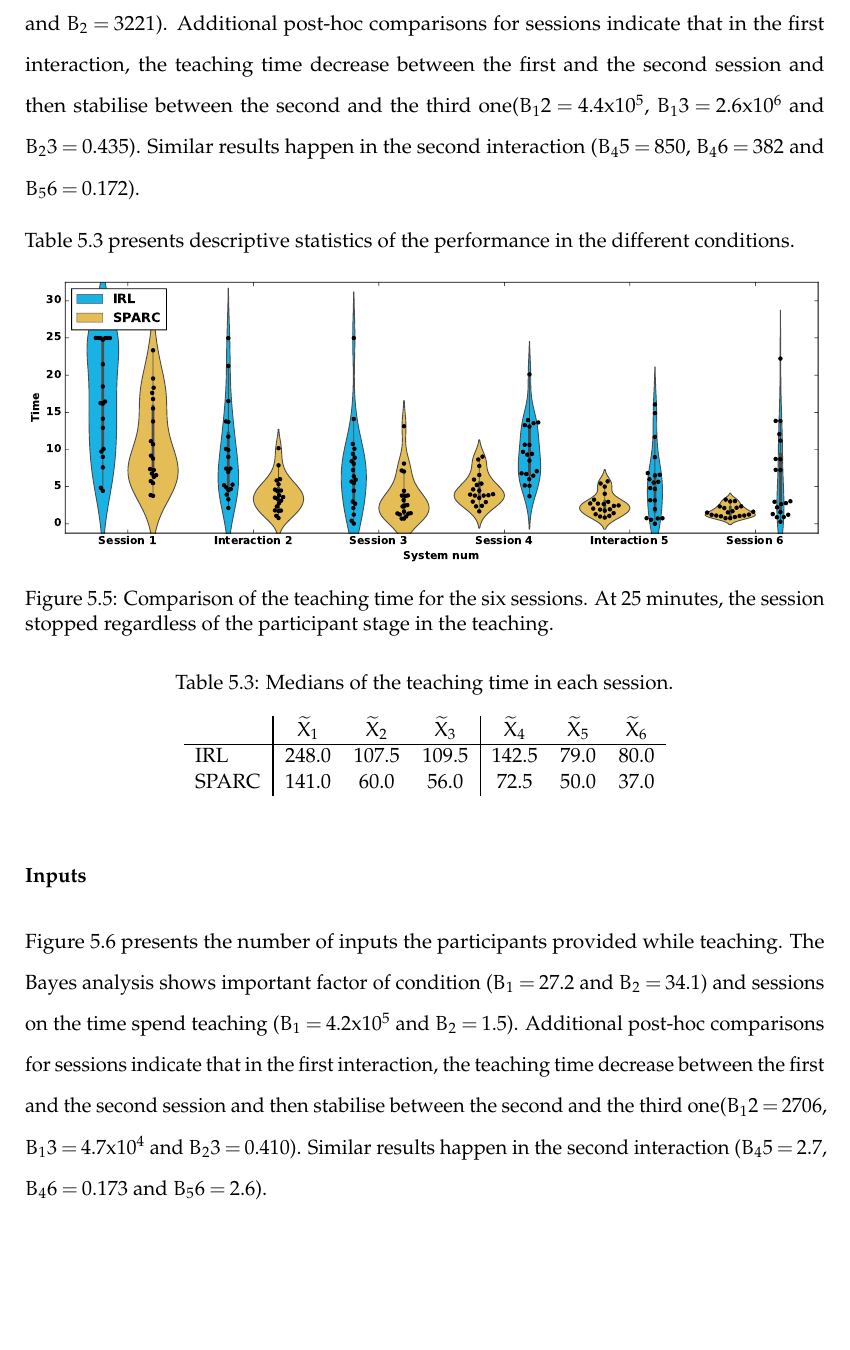
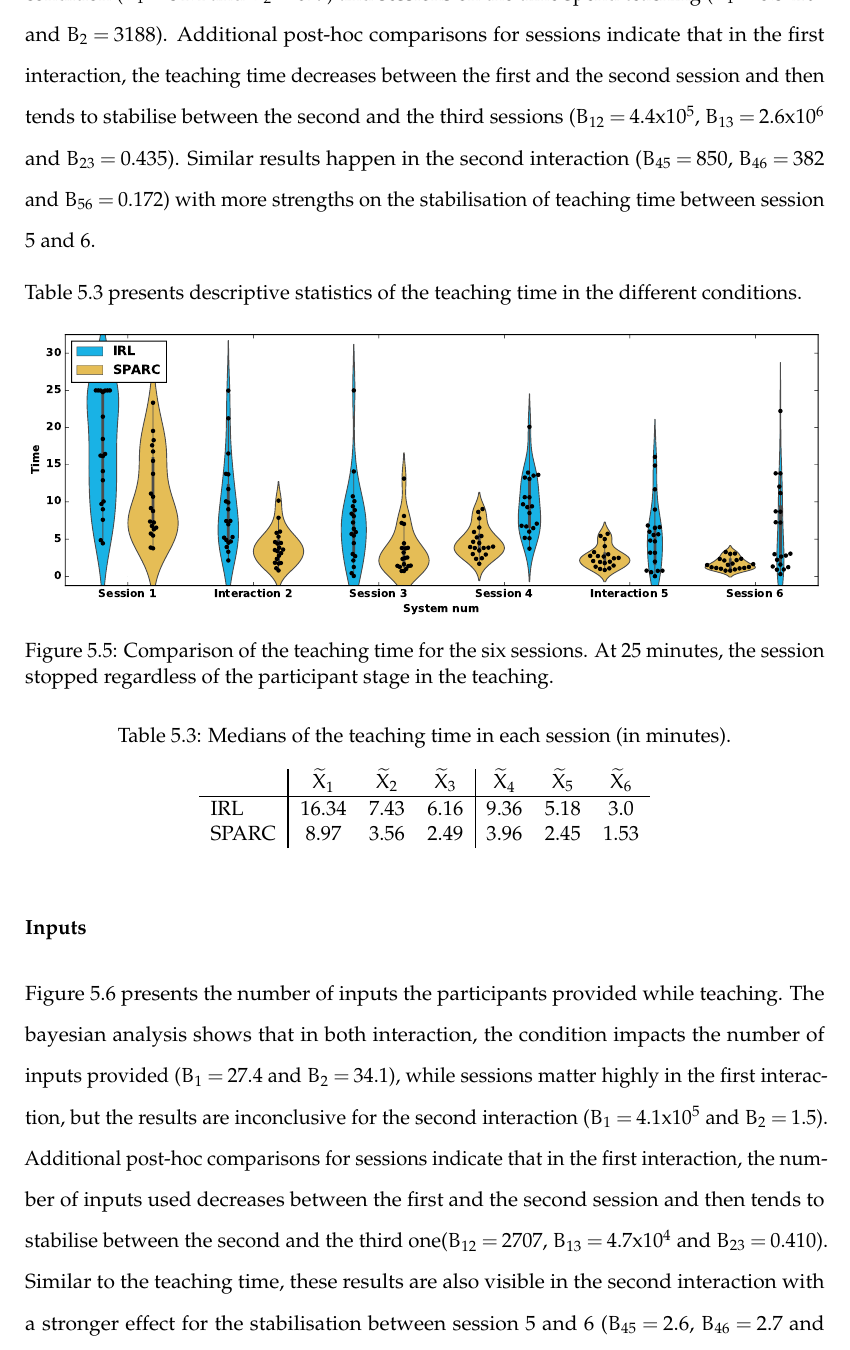
Before and after one commit to emmanuel-senft/thesis, a LaTeX thesis (00_Thesis.tex, which reads chapters/05_human_control.tex): part of page 86 of 108, cut so that both start at the same text, the shorter picture padded with empty space. Compiled offline with pdfLaTeX.

Commit message:
Control: results - fixed interaction data

```diff
--- a/chapters/05_human_control.tex
+++ b/chapters/05_human_control.tex
@@ -305,9 +305,9 @@ It must be noted that in our study, only a limited number of participants manage
 
 \subsubsection{Teaching time}
 
-Figure \ref{fig:control_time} presents the time participants spent teaching. They could stop whenever they decided (if they think the robot masters the task or cannot learn further), or the  session would stop after 25 minutes. The Bayes analysis shows important factor of condition ($B_1=30.8$ and $B_2 = 675$) and sessions on the time spend teaching ($B_1=8.8$x$10^9$ and $B_2 = 3221$). Additional post-hoc comparisons for sessions indicate that in the first interaction, the teaching time decrease between the first and the second session and then stabilise between the second and the third one($B_12=4.4$x$10^5$, $B_13=2.6$x$10^6$ and $B_23=0.435$). Similar results happen in the second interaction ($B_45=850$, $B_46=382$ and $B_56=0.172$).
+Figure \ref{fig:control_time} presents the time participants spent teaching. They could stop whenever they decided (if they think the robot masters the task or cannot learn further) or the  session would stop after 25 minutes. The bayesian analysis shows the important role of condition ($B_1=31.4$ and $B_2 = 679$) and sessions on the time spend teaching ($B_1=8.3$x$10^9$ and $B_2 = 3188$). Additional post-hoc comparisons for sessions indicate that in the first interaction, the teaching time decreases between the first and the second session and then tends to stabilise between the second and the third sessions ($B_{12}=4.4$x$10^5$, $B_{13}=2.6$x$10^6$ and $B_{23}=0.435$). Similar results happen in the second interaction ($B_{45}=850$, $B_{46}=382$ and $B_{56}=0.172$) with more strengths on the stabilisation of teaching time between session 5 and 6.
 
-Table \ref{tab:control_time} presents descriptive statistics of the performance in the different conditions.
+Table \ref{tab:control_time} presents descriptive statistics of the teaching time in the different conditions.
 
 \begin{figure}[ht]
 	\includegraphics[width=\textwidth]{time.pdf}
@@ -319,21 +319,21 @@ Table \ref{tab:control_time} presents descriptive statistics of the performance
 
 \begin{table}[ht]
 	\centering
-	\caption{Medians of the teaching time in each session.}
+	\caption{Medians of the teaching time in each session (in minutes).}
 	\label{tab:control_time}
 	\begin{tabular}{l"ccc|ccc}
 		& $\widetilde{X}_{1}$ & $\widetilde{X}_{2}$ & $\widetilde{X}_{3}$ & $\widetilde{X}_{4}$ & $\widetilde{X}_{5}$ & $\widetilde{X}_{6}$\\
 		\hline
-		IRL & 248.0 & 107.5 & 109.5 & 142.5 & 79.0 & 80.0\\
-		SPARC & 141.0 & 60.0 & 56.0 & 72.5 & 50.0 & 37.0\\
+    IRL & 16.34 & 7.43 & 6.16 & 9.36 & 5.18 & 3.0\\
+    SPARC & 8.97 & 3.56 & 2.49 & 3.96 & 2.45 & 1.53\\
 	\end{tabular}
 \end{table}
 
 \subsubsection{Inputs}
 %To write
-Figure \ref{fig:control_inputs} presents the number of inputs the participants provided while teaching. The Bayes analysis shows important factor of condition ($B_1=27.2$ and $B_2 = 34.1$) and sessions on the time spend teaching ($B_1=4.2$x$10^5$ and $B_2 = 1.5$). Additional post-hoc comparisons for sessions indicate that in the first interaction, the teaching time decrease between the first and the second session and then stabilise between the second and the third one($B_12=2706$, $B_13=4.7$x$10^4$ and $B_23=0.410$). Similar results happen in the second interaction ($B_45=2.7$, $B_46=0.173$ and $B_56=2.6$).
+Figure \ref{fig:control_inputs} presents the number of inputs the participants provided while teaching. The bayesian analysis shows that in both interaction, the condition impacts the number of inputs provided ($B_1=27.4$ and $B_2 = 34.1$), while sessions matter highly in the first interaction, but the results are inconclusive for the second interaction ($B_1=4.1$x$10^5$ and $B_2 = 1.5$). Additional post-hoc comparisons for sessions indicate that in the first interaction, the number of inputs used decreases between the first and the second session and then tends to stabilise between the second and the third one($B_{12}=2707$, $B_{13}=4.7$x$10^4$ and $B_{23}=0.410$). Similar to the teaching time, these results are also visible in the second interaction with a stronger effect for the stabilisation between session 5 and 6 ($B_{45}=2.6$, $B_{46}=2.7$ and $B_{56}=0.17$).
 
-Table \ref{tab:control_inputs} presents descriptive statistics of the performance in the different conditions.
+Table \ref{tab:control_inputs} presents descriptive statistics of the number of inputs used in the different conditions.
 
 
 \begin{figure}[ht]
```
Also changed, not shown: chapters/05_human_control.tex (20 more changed lines).
